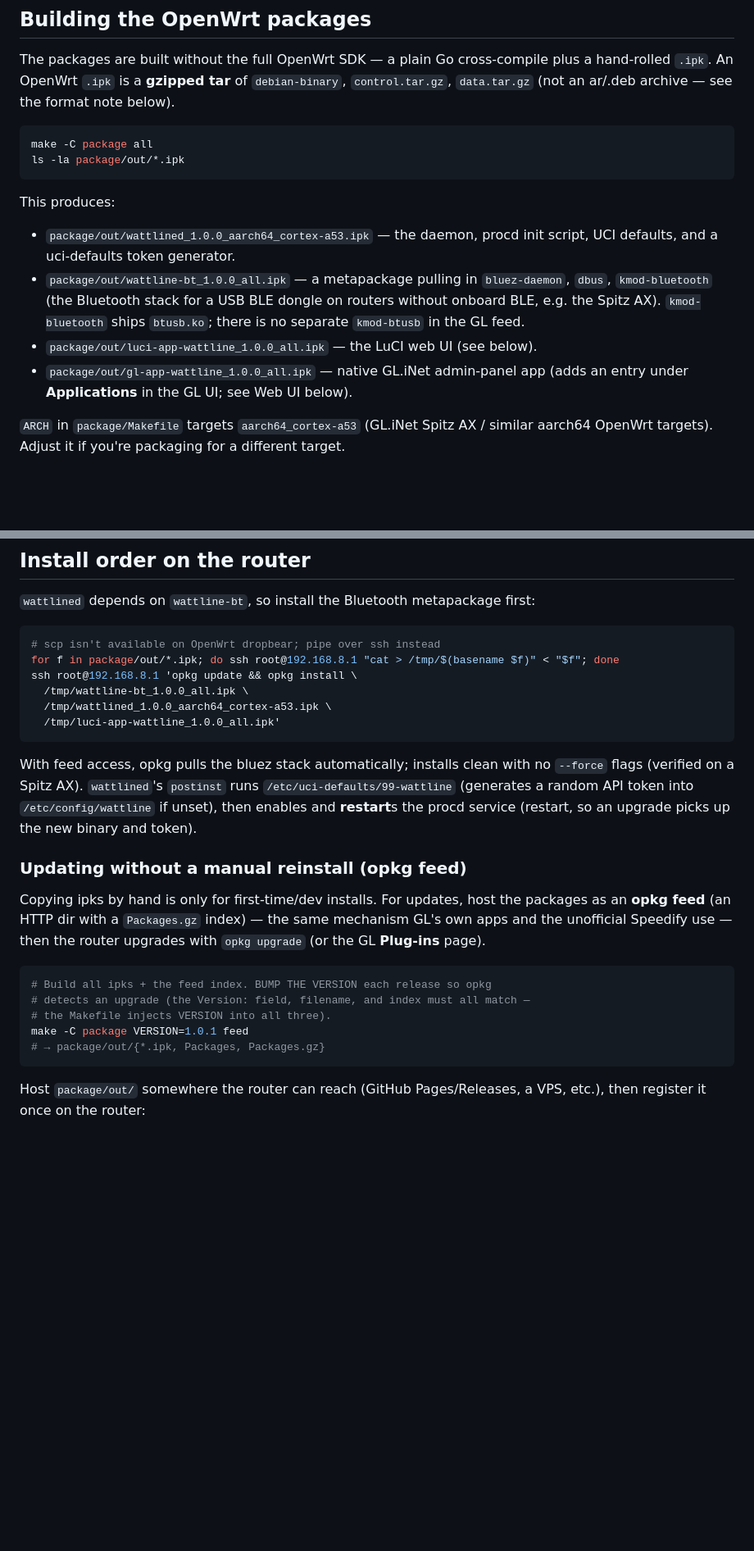
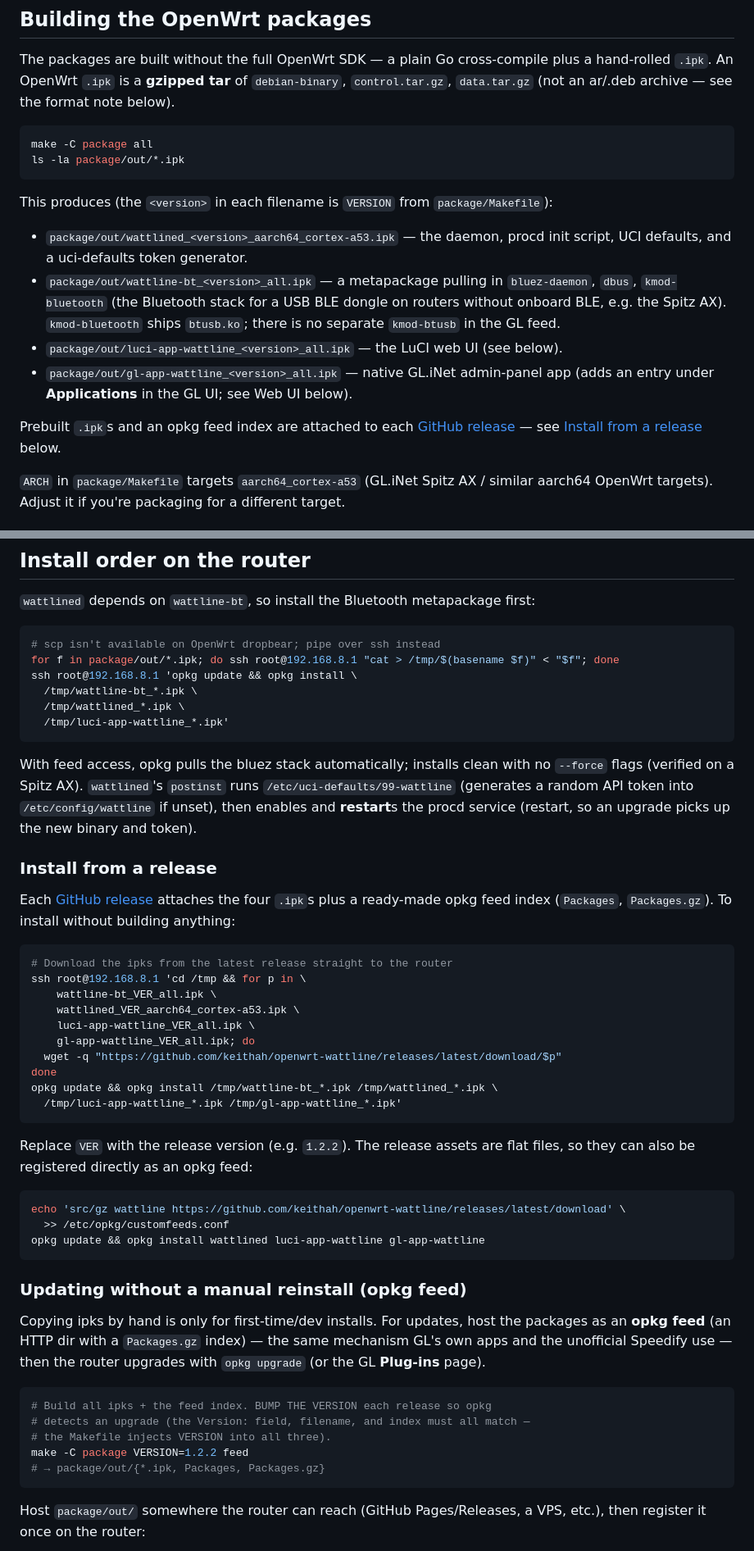
Before and after one commit to keithah/openwrt-wattline, a Markdown page: README.md, 2 parts joined by grey strips. Shown at 82% size. GitHub-like rendering; blank space fills up the shorter version.

````diff
--- a/README.md
+++ b/README.md
@@ -32,17 +44,22 @@ make -C package all
 ls -la package/out/*.ipk
 ```
 
-This produces:
+This produces (the `<version>` in each filename is `VERSION` from
+`package/Makefile`):
 
-- `package/out/wattlined_1.0.0_aarch64_cortex-a53.ipk` — the daemon, procd
+- `package/out/wattlined_<version>_aarch64_cortex-a53.ipk` — the daemon, procd
   init script, UCI defaults, and a uci-defaults token generator.
-- `package/out/wattline-bt_1.0.0_all.ipk` — a metapackage pulling in
+- `package/out/wattline-bt_<version>_all.ipk` — a metapackage pulling in
   `bluez-daemon`, `dbus`, `kmod-bluetooth` (the Bluetooth stack for a USB BLE
   dongle on routers without onboard BLE, e.g. the Spitz AX). `kmod-bluetooth`
   ships `btusb.ko`; there is no separate `kmod-btusb` in the GL feed.
-- `package/out/luci-app-wattline_1.0.0_all.ipk` — the LuCI web UI (see below).
-- `package/out/gl-app-wattline_1.0.0_all.ipk` — native GL.iNet admin-panel app
+- `package/out/luci-app-wattline_<version>_all.ipk` — the LuCI web UI (see below).
+- `package/out/gl-app-wattline_<version>_all.ipk` — native GL.iNet admin-panel app
   (adds an entry under **Applications** in the GL UI; see Web UI below).
+
+Prebuilt `.ipk`s and an opkg feed index are attached to each
+[GitHub release](https://github.com/keithah/openwrt-wattline/releases) — see
+[Install from a release](#install-from-a-release) below.
 
 `ARCH` in `package/Makefile` targets `aarch64_cortex-a53` (GL.iNet Spitz AX /
 similar aarch64 OpenWrt targets). Adjust it if you're packaging for a
@@ -71,9 +88,9 @@ first:
 # scp isn't available on OpenWrt dropbear; pipe over ssh instead
 for f in package/out/*.ipk; do ssh root@192.168.8.1 "cat > /tmp/$(basename $f)" < "$f"; done
 ssh root@192.168.8.1 'opkg update && opkg install \
-  /tmp/wattline-bt_1.0.0_all.ipk \
-  /tmp/wattlined_1.0.0_aarch64_cortex-a53.ipk \
-  /tmp/luci-app-wattline_1.0.0_all.ipk'
+  /tmp/wattline-bt_*.ipk \
+  /tmp/wattlined_*.ipk \
+  /tmp/luci-app-wattline_*.ipk'
 ```
 
 With feed access, opkg pulls the bluez stack automatically; installs clean
@@ -81,6 +98,34 @@ with no `--force` flags (verified on a Spitz AX). `wattlined`'s `postinst`
 runs `/etc/uci-defaults/99-wattline` (generates a random API token into
 `/etc/config/wattline` if unset), then enables and **restart**s the procd
 service (restart, so an upgrade picks up the new binary and token).
+
+### Install from a release
+
+Each [GitHub release](https://github.com/keithah/openwrt-wattline/releases)
+attaches the four `.ipk`s plus a ready-made opkg feed index (`Packages`,
+`Packages.gz`). To install without building anything:
+
+```sh
+# Download the ipks from the latest release straight to the router
+ssh root@192.168.8.1 'cd /tmp && for p in \
+    wattline-bt_VER_all.ipk \
+    wattlined_VER_aarch64_cortex-a53.ipk \
+    luci-app-wattline_VER_all.ipk \
+    gl-app-wattline_VER_all.ipk; do
+  wget -q "https://github.com/keithah/openwrt-wattline/releases/latest/download/$p"
+done
+opkg update && opkg install /tmp/wattline-bt_*.ipk /tmp/wattlined_*.ipk \
+  /tmp/luci-app-wattline_*.ipk /tmp/gl-app-wattline_*.ipk'
+```
+
+Replace `VER` with the release version (e.g. `1.2.2`). The release assets are
+flat files, so they can also be registered directly as an opkg feed:
+
+```sh
+echo 'src/gz wattline https://github.com/keithah/openwrt-wattline/releases/latest/download' \
+  >> /etc/opkg/customfeeds.conf
+opkg update && opkg install wattlined luci-app-wattline gl-app-wattline
+```
 
 ### Updating without a manual reinstall (opkg feed)
 
@@ -93,7 +138,7 @@ router upgrades with `opkg upgrade` (or the GL **Plug-ins** page).
 # Build all ipks + the feed index. BUMP THE VERSION each release so opkg
 # detects an upgrade (the Version: field, filename, and index must all match —
 # the Makefile injects VERSION into all three).
-make -C package VERSION=1.0.1 feed
+make -C package VERSION=1.2.2 feed
 # → package/out/{*.ipk, Packages, Packages.gz}
 ```
 
````
Also changed, not shown: other parts of README.md (+12 -0 lines), CHANGELOG.md (added, +58 -0 lines).
